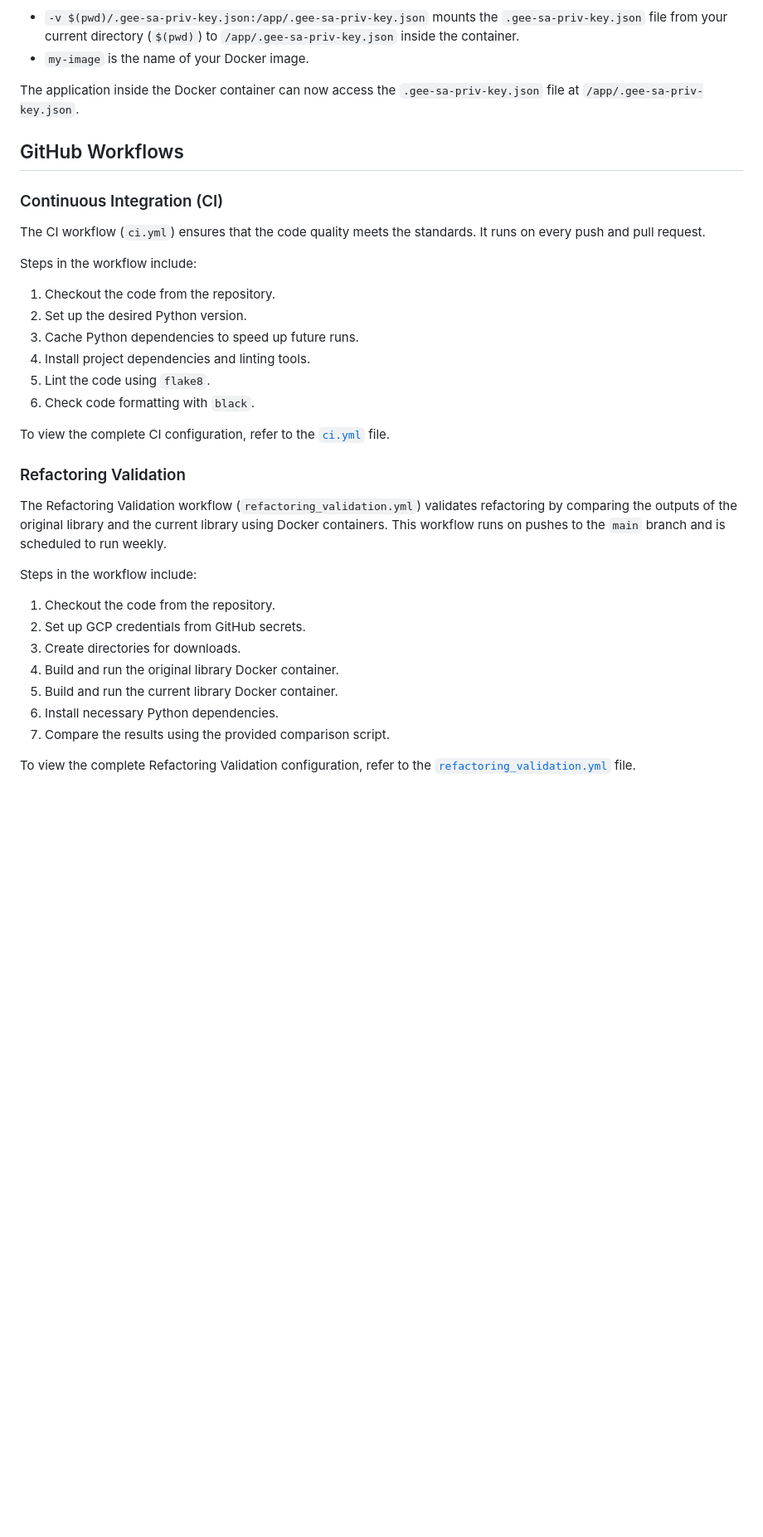
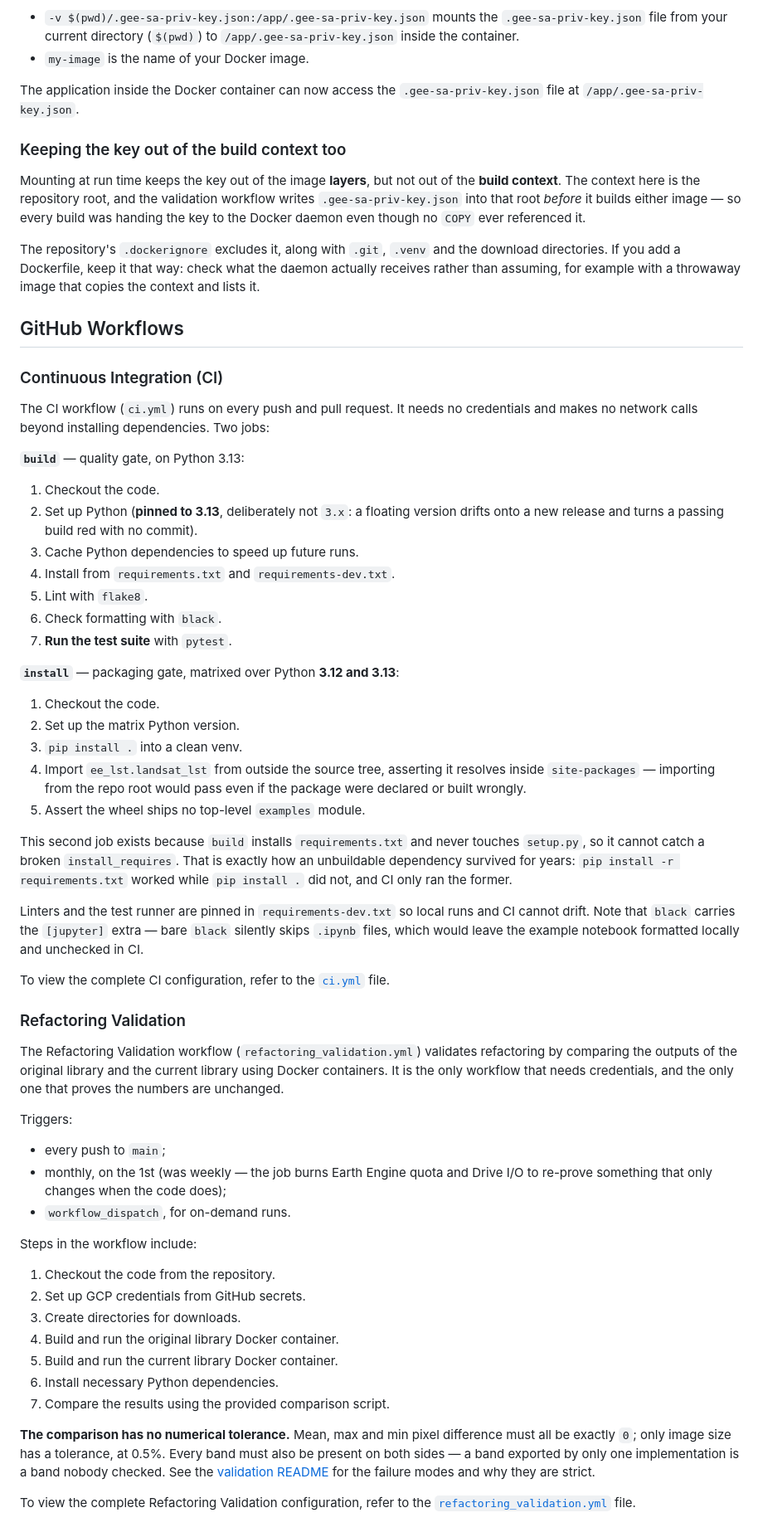
Before and after one commit to lunasilvestre/ee_lst, a Markdown page: .github/workflows/README.md, the part around one of its changes. Shown at 83% size. Rendered like a GitHub page; blank space fills up the shorter version.

Commit message:
docs: bring the workflows guide in line with the workflows
It described the repository as it was in 2023.

Wrong:
  - "scheduled to run weekly" - the validation job is monthly now, and
    also runs on workflow_dispatch
  - the CI step list stopped at black, omitting the pytest step (live
    since phase 3) and the entire install job added in phase 2

Missing:
  - that CI pins Python 3.13 rather than floating on 3.x, and why
  - that the install job exists precisely because the build job installs
    requirements.txt and never touches setup.py, which is how an
    unbuildable dependency survived for years
  - that linters are pinned in requirements-dev.txt, and that black
    carries the [jupyter] extra because bare black skips notebooks
  - that the comparison has no numerical tolerance: exactly 0 on every
    band, both sides required to match
  - that a service account key is not sufficient on its own - the account
    must be registered with an Earth Engine project, which is the error
    anyone following this guide hits first
  - how to build the images at all, and that the build context is the
    repository root rather than this directory

Added a section on keeping the key out of the build context. That was a
real gap in a guide whose whole subject is not leaking credentials into
images: mounting at run time keeps the key out of the layers, but the
workflow writes .gee-sa-priv-key.json into the repo root before building,
and the context is the repo root - so every build handed it to the daemon
regardless. .dockerignore now excludes it.

Every claim here was checked against the yml files rather than written
from memory.

Co-Authored-By: Claude Opus 5 <noreply@anthropic.com>

```diff
--- a/.github/workflows/README.md
+++ b/.github/workflows/README.md
@@ -39,26 +54,73 @@ In the above command:
 
 The application inside the Docker container can now access the `.gee-sa-priv-key.json` file at `/app/.gee-sa-priv-key.json`.
 
+### Keeping the key out of the build context too
+
+Mounting at run time keeps the key out of the image **layers**, but not out of the
+**build context**. The context here is the repository root, and the validation
+workflow writes `.gee-sa-priv-key.json` into that root *before* it builds either
+image — so every build was handing the key to the Docker daemon even though no
+`COPY` ever referenced it.
+
+The repository's `.dockerignore` excludes it, along with `.git`, `.venv` and the
+download directories. If you add a Dockerfile, keep it that way: check what the
+daemon actually receives rather than assuming, for example with a throwaway image
+that copies the context and lists it.
+
 ## GitHub Workflows
 
 ### Continuous Integration (CI)
 
-The CI workflow (`ci.yml`) ensures that the code quality meets the standards. It runs on every push and pull request.
+The CI workflow (`ci.yml`) runs on every push and pull request. It needs no
+credentials and makes no network calls beyond installing dependencies. Two jobs:
 
-Steps in the workflow include:
+**`build`** — quality gate, on Python 3.13:
 
-1. Checkout the code from the repository.
-2. Set up the desired Python version.
+1. Checkout the code.
+2. Set up Python (**pinned to 3.13**, deliberately not `3.x`: a floating version
+   drifts onto a new release and turns a passing build red with no commit).
 3. Cache Python dependencies to speed up future runs.
-4. Install project dependencies and linting tools.
-5. Lint the code using `flake8`.
-6. Check code formatting with `black`.
+4. Install from `requirements.txt` and `requirements-dev.txt`.
+5. Lint with `flake8`.
+6. Check formatting with `black`.
+7. **Run the test suite** with `pytest`.
+
+**`install`** — packaging gate, matrixed over Python **3.12 and 3.13**:
+
+1. Checkout the code.
+2. Set up the matrix Python version.
+3. `pip install .` into a clean venv.
+4. Import `ee_lst.landsat_lst` from outside the source tree, asserting it resolves
+   inside `site-packages` — importing from the repo root would pass even if the
+   package were declared or built wrongly.
+5. Assert the wheel ships no top-level `examples` module.
+
+This second job exists because `build` installs `requirements.txt` and never
+touches `setup.py`, so it cannot catch a broken `install_requires`. That is
+exactly how an unbuildable dependency survived for years: `pip install -r
+requirements.txt` worked while `pip install .` did not, and CI only ran the
+former.
+
+Linters and the test runner are pinned in `requirements-dev.txt` so local runs and
+CI cannot drift. Note that `black` carries the `[jupyter]` extra — bare `black`
+silently skips `.ipynb` files, which would leave the example notebook formatted
+locally and unchecked in CI.
 
 To view the complete CI configuration, refer to the [`ci.yml`](./ci.yml) file.
 
 ### Refactoring Validation
 
-The Refactoring Validation workflow (`refactoring_validation.yml`) validates refactoring by comparing the outputs of the original library and the current library using Docker containers. This workflow runs on pushes to the `main` branch and is scheduled to run weekly.
+The Refactoring Validation workflow (`refactoring_validation.yml`) validates
+refactoring by comparing the outputs of the original library and the current
+library using Docker containers. It is the only workflow that needs credentials,
+and the only one that proves the numbers are unchanged.
+
+Triggers:
+
+- every push to `main`;
+- monthly, on the 1st (was weekly — the job burns Earth Engine quota and Drive
+  I/O to re-prove something that only changes when the code does);
+- `workflow_dispatch`, for on-demand runs.
 
 Steps in the workflow include:
 
@@ -70,4 +132,10 @@ Steps in the workflow include:
 6. Install necessary Python dependencies.
 7. Compare the results using the provided comparison script.
 
+**The comparison has no numerical tolerance.** Mean, max and min pixel difference
+must all be exactly `0`; only image size has a tolerance, at 0.5%. Every band must
+also be present on both sides — a band exported by only one implementation is a
+band nobody checked. See the [validation README](../../validation/README.md) for
+the failure modes and why they are strict.
+
 To view the complete Refactoring Validation configuration, refer to the [`refactoring_validation.yml`](./refactoring_validation.yml) file.
```
Also changed, not shown: other parts of .github/workflows/README.md (+15 -0 lines).
